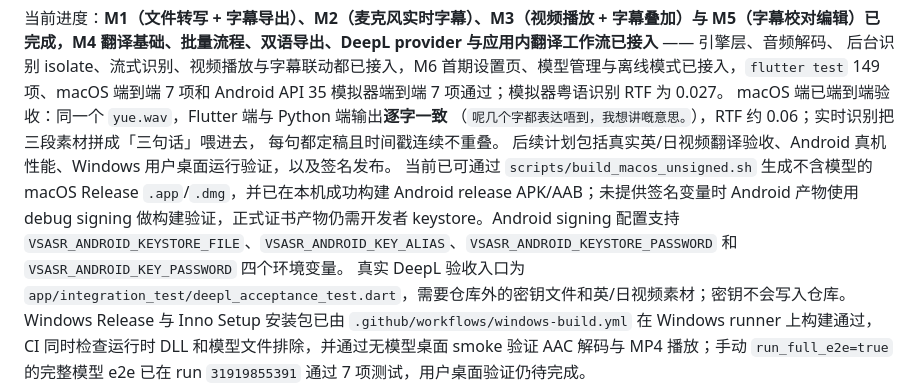
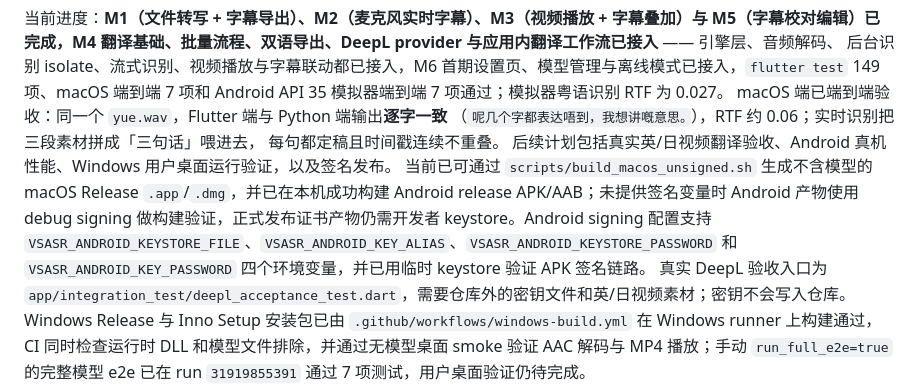
Before and after one commit to 2653533859/VoiceSmallASR, a Markdown page: README.md, the part around the change. Drawn GitHub-style.

Commit message:
docs: record Android signing verification

```diff
--- a/README.md
+++ b/README.md
@@ -256,7 +256,7 @@ macOS 端已端到端验收：同一个 `yue.wav`，Flutter 端与 Python 端输
 （`呢几个字都表达唔到，我想讲嘅意思。`），RTF 约 0.06；实时识别把三段素材拼成「三句话」喂进去，
 每句都定稿且时间戳连续不重叠。
 后续计划包括真实英/日视频翻译验收、Android 真机性能、Windows 用户桌面运行验证，以及签名发布。
-当前已可通过 `scripts/build_macos_unsigned.sh` 生成不含模型的 macOS Release `.app`/`.dmg`，并已在本机成功构建 Android release APK/AAB；未提供签名变量时 Android 产物使用 debug signing 做构建验证，正式证书产物仍需开发者 keystore。Android signing 配置支持 `VSASR_ANDROID_KEYSTORE_FILE`、`VSASR_ANDROID_KEY_ALIAS`、`VSASR_ANDROID_KEYSTORE_PASSWORD` 和 `VSASR_ANDROID_KEY_PASSWORD` 四个环境变量。
+当前已可通过 `scripts/build_macos_unsigned.sh` 生成不含模型的 macOS Release `.app`/`.dmg`，并已在本机成功构建 Android release APK/AAB；未提供签名变量时 Android 产物使用 debug signing 做构建验证，正式发布证书产物仍需开发者 keystore。Android signing 配置支持 `VSASR_ANDROID_KEYSTORE_FILE`、`VSASR_ANDROID_KEY_ALIAS`、`VSASR_ANDROID_KEYSTORE_PASSWORD` 和 `VSASR_ANDROID_KEY_PASSWORD` 四个环境变量，并已用临时 keystore 验证 APK 签名链路。
 真实 DeepL 验收入口为 `app/integration_test/deepl_acceptance_test.dart`，需要仓库外的密钥文件和英/日视频素材；密钥不会写入仓库。
 Windows Release 与 Inno Setup 安装包已由 `.github/workflows/windows-build.yml` 在 Windows runner 上构建通过，CI 同时检查运行时 DLL 和模型文件排除，并通过无模型桌面 smoke 验证 AAC 解码与 MP4 播放；手动 `run_full_e2e=true` 的完整模型 e2e 已在 run `31919855391` 通过 7 项测试，用户桌面验证仍待完成。
 
```
Also changed, not shown: DEVELOPMENT_PLAN.md (+1 -1 lines), MEMRORY.md (+1 -1 lines).
